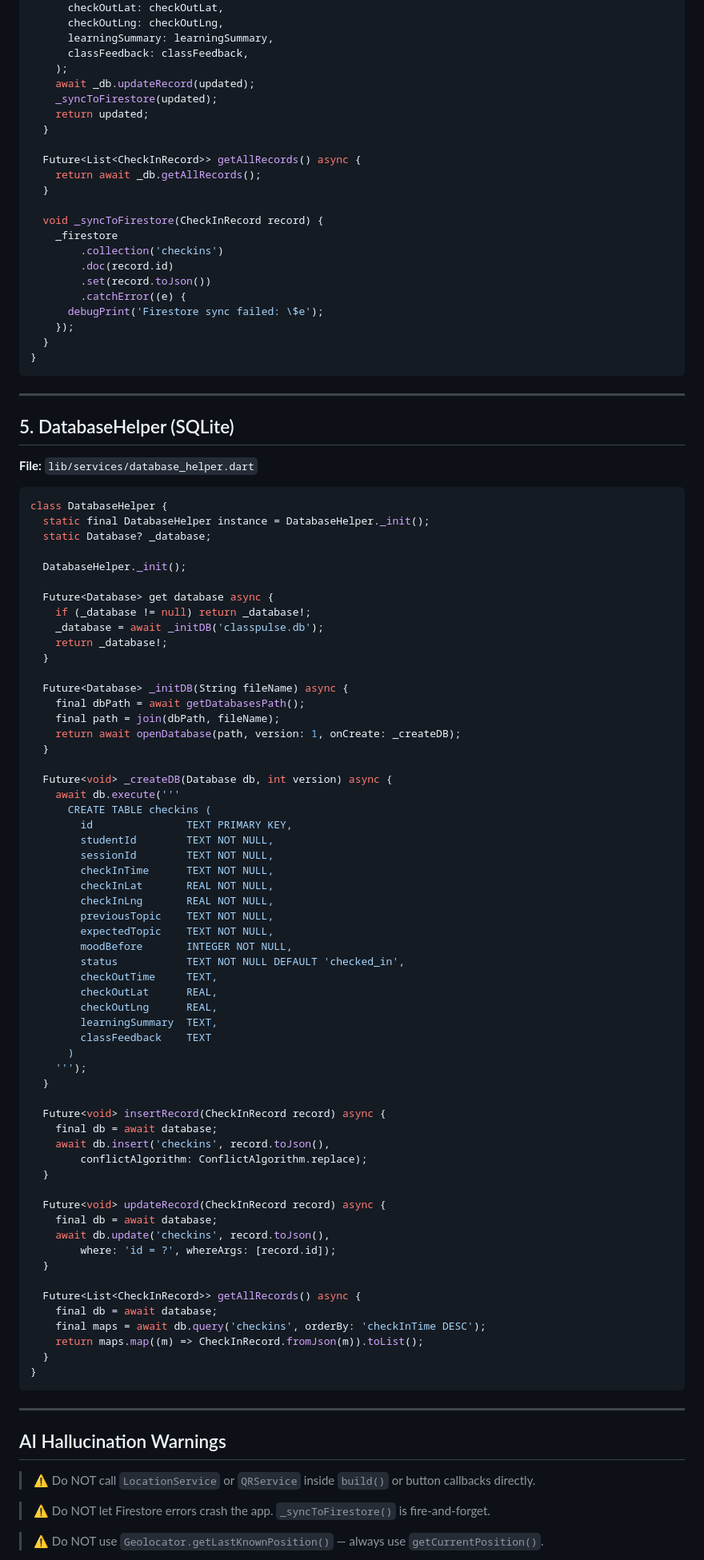
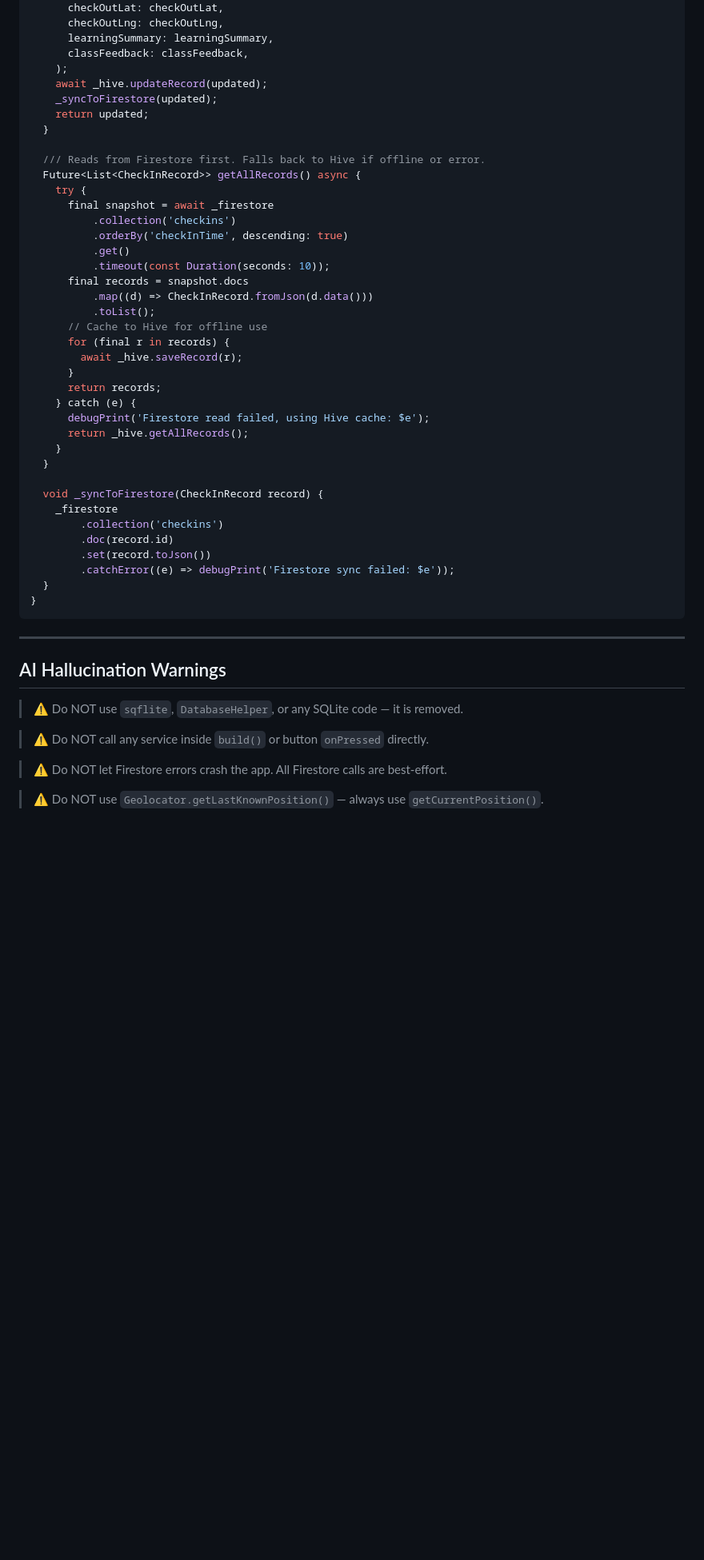
Before and after one commit to Thaw-Zin-Myo-Aung/classpulse, a Markdown page: docs/SERVICES.md, the part around one of its changes. Shown at 80% size. Rendered like a GitHub page; blank space fills up the shorter version.

Commit message:
docs: update ARCHITECTURE and SERVICES to reflect Hive + Firestore-first architecture

````diff
--- a/docs/SERVICES.md
+++ b/docs/SERVICES.md
@@ -391,13 +349,31 @@ class CheckInService {
       learningSummary: learningSummary,
       classFeedback: classFeedback,
     );
-    await _db.updateRecord(updated);
+    await _hive.updateRecord(updated);
     _syncToFirestore(updated);
     return updated;
   }
 
+  /// Reads from Firestore first. Falls back to Hive if offline or error.
   Future<List<CheckInRecord>> getAllRecords() async {
-    return await _db.getAllRecords();
+    try {
+      final snapshot = await _firestore
+          .collection('checkins')
+          .orderBy('checkInTime', descending: true)
+          .get()
+          .timeout(const Duration(seconds: 10));
+      final records = snapshot.docs
+          .map((d) => CheckInRecord.fromJson(d.data()))
+          .toList();
+      // Cache to Hive for offline use
+      for (final r in records) {
+        await _hive.saveRecord(r);
+      }
+      return records;
+    } catch (e) {
+      debugPrint('Firestore read failed, using Hive cache: $e');
+      return _hive.getAllRecords();
+    }
   }
 
   void _syncToFirestore(CheckInRecord record) {
@@ -405,76 +381,7 @@ class CheckInService {
         .collection('checkins')
         .doc(record.id)
         .set(record.toJson())
-        .catchError((e) {
-      debugPrint('Firestore sync failed: \$e');
-    });
-  }
-}
-```
-
----
-
-## 5. DatabaseHelper (SQLite)
-
-**File:** `lib/services/database_helper.dart`
-
-```dart
-class DatabaseHelper {
-  static final DatabaseHelper instance = DatabaseHelper._init();
-  static Database? _database;
-
-  DatabaseHelper._init();
-
-  Future<Database> get database async {
-    if (_database != null) return _database!;
-    _database = await _initDB('classpulse.db');
-    return _database!;
-  }
-
-  Future<Database> _initDB(String fileName) async {
-    final dbPath = await getDatabasesPath();
-    final path = join(dbPath, fileName);
-    return await openDatabase(path, version: 1, onCreate: _createDB);
-  }
-
-  Future<void> _createDB(Database db, int version) async {
-    await db.execute('''
-      CREATE TABLE checkins (
-        id               TEXT PRIMARY KEY,
-        studentId        TEXT NOT NULL,
-        sessionId        TEXT NOT NULL,
-        checkInTime      TEXT NOT NULL,
-        checkInLat       REAL NOT NULL,
-        checkInLng       REAL NOT NULL,
-        previousTopic    TEXT NOT NULL,
-        expectedTopic    TEXT NOT NULL,
-        moodBefore       INTEGER NOT NULL,
-        status           TEXT NOT NULL DEFAULT 'checked_in',
-        checkOutTime     TEXT,
-        checkOutLat      REAL,
-        checkOutLng      REAL,
-        learningSummary  TEXT,
-        classFeedback    TEXT
-      )
-    ''');
-  }
-
-  Future<void> insertRecord(CheckInRecord record) async {
-    final db = await database;
-    await db.insert('checkins', record.toJson(),
-        conflictAlgorithm: ConflictAlgorithm.replace);
-  }
-
-  Future<void> updateRecord(CheckInRecord record) async {
-    final db = await database;
-    await db.update('checkins', record.toJson(),
-        where: 'id = ?', whereArgs: [record.id]);
-  }
-
-  Future<List<CheckInRecord>> getAllRecords() async {
-    final db = await database;
-    final maps = await db.query('checkins', orderBy: 'checkInTime DESC');
-    return maps.map((m) => CheckInRecord.fromJson(m)).toList();
+        .catchError((e) => debugPrint('Firestore sync failed: $e'));
   }
 }
 ```
@@ -483,9 +390,11 @@ class DatabaseHelper {
 
 ## AI Hallucination Warnings
 
-> ⚠️ Do NOT call `LocationService` or `QRService` inside `build()` or button callbacks directly.
+> ⚠️ Do NOT use `sqflite`, `DatabaseHelper`, or any SQLite code — it is removed.
 
-> ⚠️ Do NOT let Firestore errors crash the app. `_syncToFirestore()` is fire-and-forget.
+> ⚠️ Do NOT call any service inside `build()` or button `onPressed` directly.
+
+> ⚠️ Do NOT let Firestore errors crash the app. All Firestore calls are best-effort.
 
 > ⚠️ Do NOT use `Geolocator.getLastKnownPosition()` — always use `getCurrentPosition()`.
 
````
Also changed, not shown: other parts of docs/SERVICES.md (+133 -175 lines), docs/ARCHITECTURE.md (+104 -70 lines).
